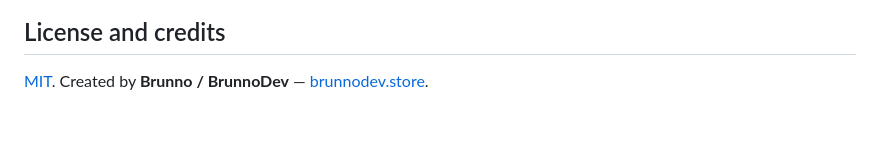
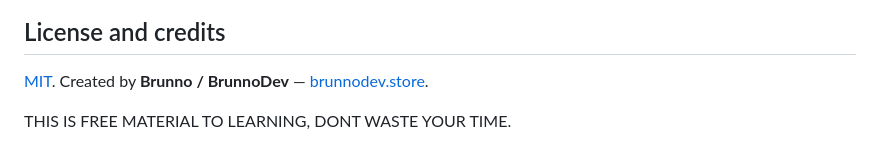
Before and after one commit to brunnojob/devstart-lab, a Markdown page: README.md, the part around the change. GitHub-like rendering; blank space fills up the shorter version.

Commit message:
Add note about free learning material

```diff
--- a/README.md
+++ b/README.md
@@ -62,3 +62,5 @@ Help keep DevStart Lab free with a contribution on [Buy Me a Coffee](https://buy
 ## License and credits
 
 [MIT](LICENSE). Created by **Brunno / BrunnoDev** — [brunnodev.store](https://brunnodev.store/).
+
+THIS IS FREE MATERIAL TO LEARNING, DONT WASTE YOUR TIME.
```
